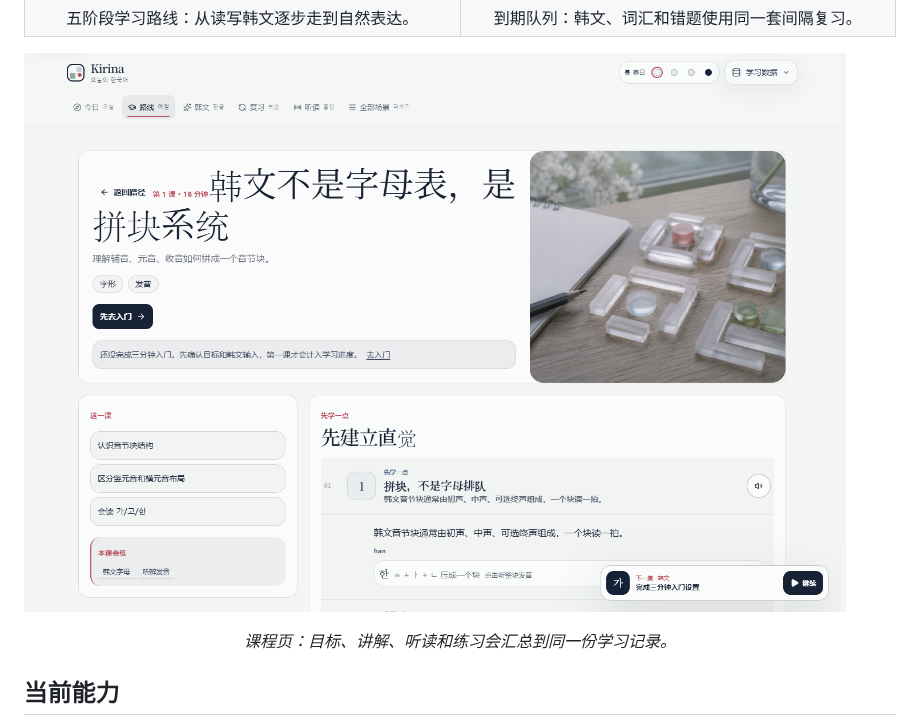
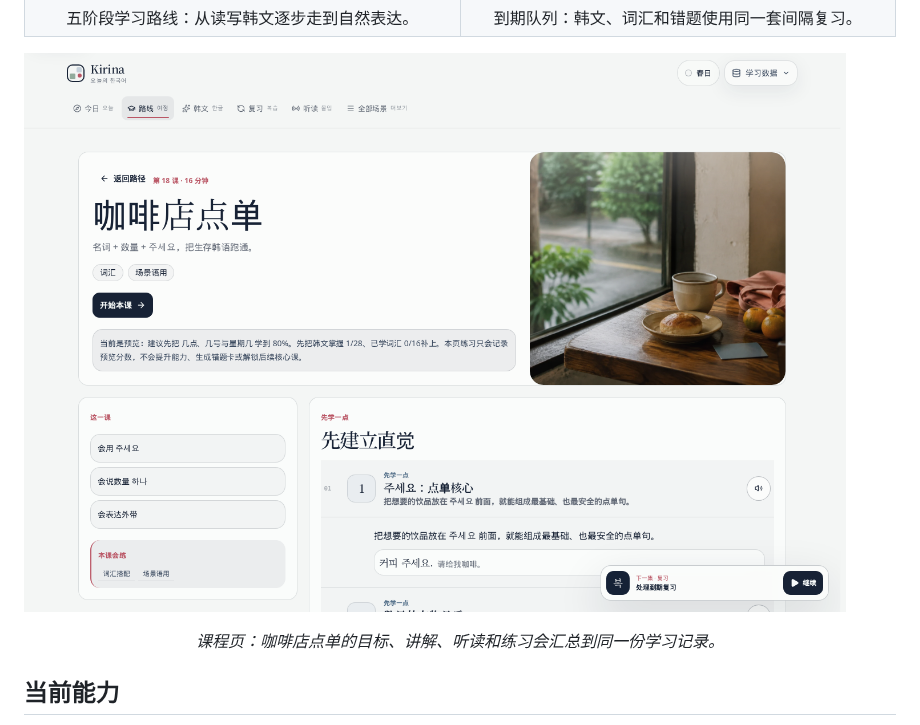
Before and after one commit to zzzfu411/yeuxkr, a Markdown page: README.md, the part around one of its changes. Drawn GitHub-style; pictures changed too: docs/screenshots/lesson.png.

```diff
--- a/README.md
+++ b/README.md
@@ -22,7 +22,7 @@ Kirina Korean 是一个从零基础开始学习韩语的 Next.js 在线学习应
 
 ![咖啡店点单课](docs/screenshots/lesson.png)
 
-<p align="center"><em>课程页：目标、讲解、听读和练习会汇总到同一份学习记录。</em></p>
+<p align="center"><em>课程页：咖啡店点单的目标、讲解、听读和练习会汇总到同一份学习记录。</em></p>
 
 ## 当前能力
 
```
Also changed, not shown: other parts of README.md (+2 -2 lines), docs/screenshots/hangul.png, docs/screenshots/hero-workspace.png, docs/screenshots/immersion.png, docs/screenshots/path.png, docs/screenshots/review.png.
